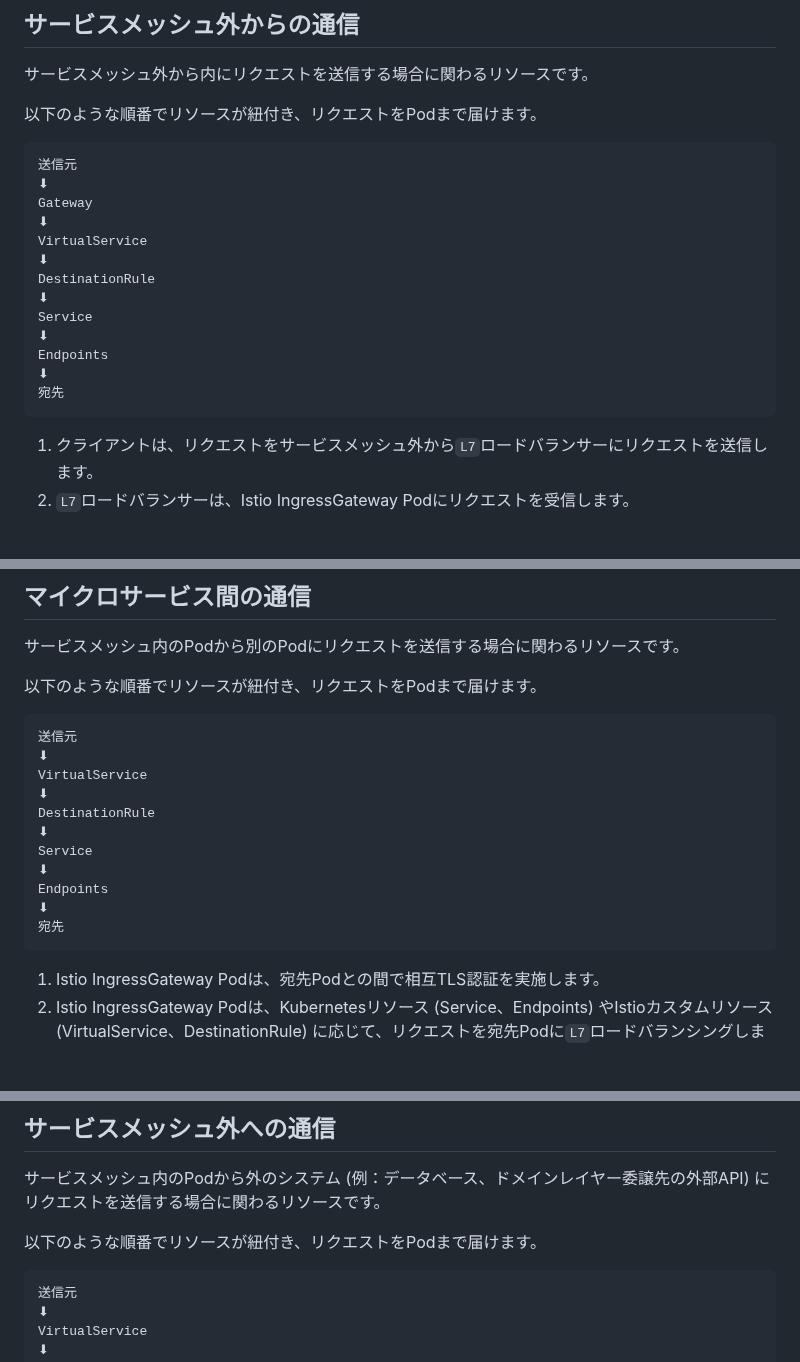
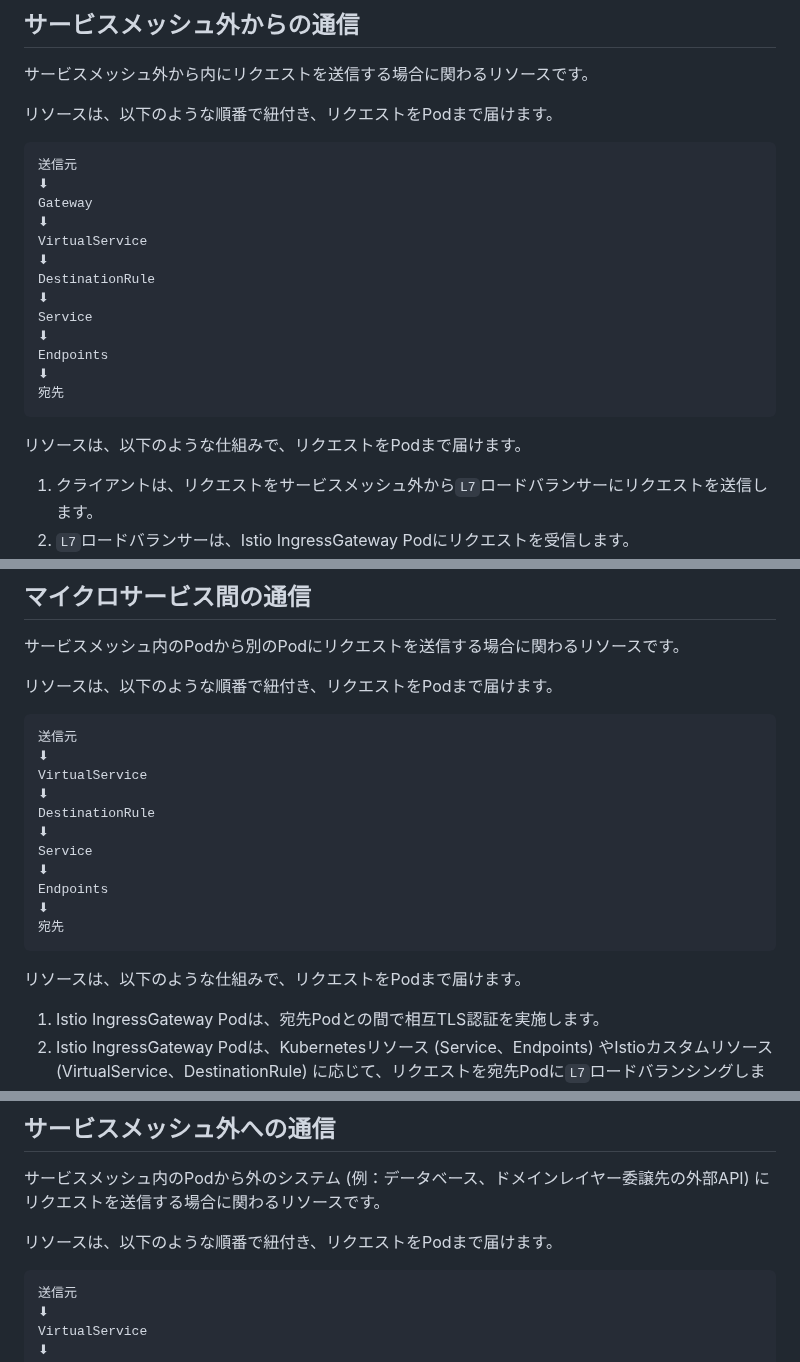
Before and after one commit to hiroki-it/hatenablog, a Markdown page: dist/draft/【Istio⛵️】IstioによるEnvoyの抽象化.md, 3 parts joined by grey strips. Drawn GitHub-style; blank space fills up the shorter version.

Commit message:
update 記事を更新した。

````diff
--- a/dist/draft/【Istio⛵️】IstioによるEnvoyの抽象化.md
+++ b/dist/draft/【Istio⛵️】IstioによるEnvoyの抽象化.md
@@ -60,7 +60,7 @@ Istioは、KubernetesリソースやIstioカスタムリソースの設定に応
 
 サービスメッシュ外から内にリクエストを送信する場合に関わるリソースです。
 
-以下のような順番でリソースが紐付き、リクエストをPodまで届けます。
+リソースは、以下のような順番で紐付き、リクエストをPodまで届けます。
 
 ```
 送信元
@@ -78,6 +78,8 @@ Endpoints
 宛先
 ```
 
+リソースは、以下のような仕組みで、リクエストをPodまで届けます。
+
 1. クライアントは、リクエストをサービスメッシュ外から`L7`ロードバランサーにリクエストを送信します。
 2. `L7`ロードバランサーは、Istio IngressGateway Podにリクエストを受信します。
 3. Istio IngressGateway Podは、宛先Podとの間で相互TLS認証を実施します。
@@ -89,7 +91,7 @@ Endpoints
 
 サービスメッシュ内のPodから別のPodにリクエストを送信する場合に関わるリソースです。
 
-以下のような順番でリソースが紐付き、リクエストをPodまで届けます。
+リソースは、以下のような順番で紐付き、リクエストをPodまで届けます。
 
 ```
 送信元
@@ -105,6 +107,8 @@ Endpoints
 宛先
 ```
 
+リソースは、以下のような仕組みで、リクエストをPodまで届けます。
+
 1. Istio IngressGateway Podは、宛先Podとの間で相互TLS認証を実施します。
 2. Istio IngressGateway Podは、Kubernetesリソース (Service、Endpoints) やIstioカスタムリソース (VirtualService、DestinationRule) に応じて、リクエストを宛先Podに`L7`ロードバランシングします。
 
@@ -116,7 +120,7 @@ Endpoints
 
 サービスメッシュ内のPodから外のシステム (例：データベース、ドメインレイヤー委譲先の外部API) にリクエストを送信する場合に関わるリソースです。
 
-以下のような順番でリソースが紐付き、リクエストをPodまで届けます。
+リソースは、以下のような順番で紐付き、リクエストをPodまで届けます。
 
 ```
 送信元
````
